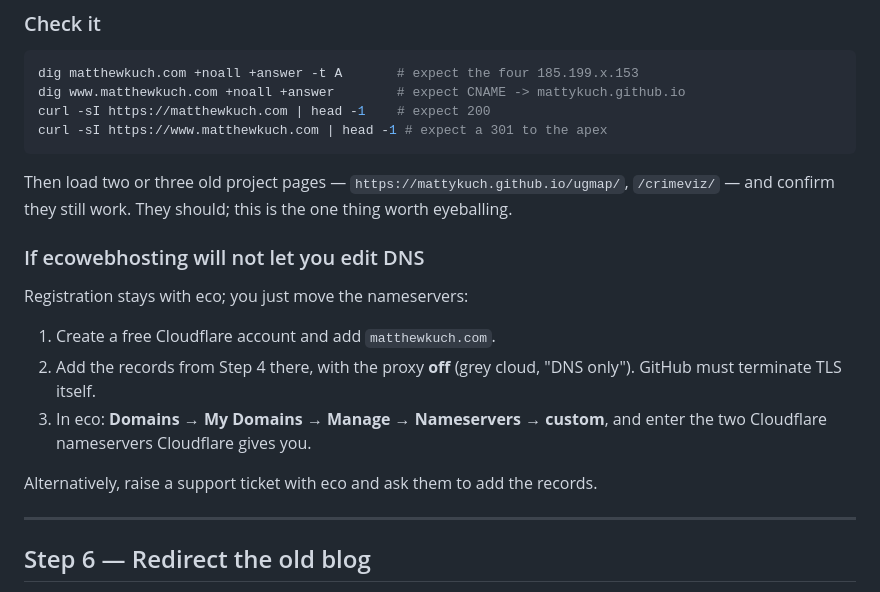
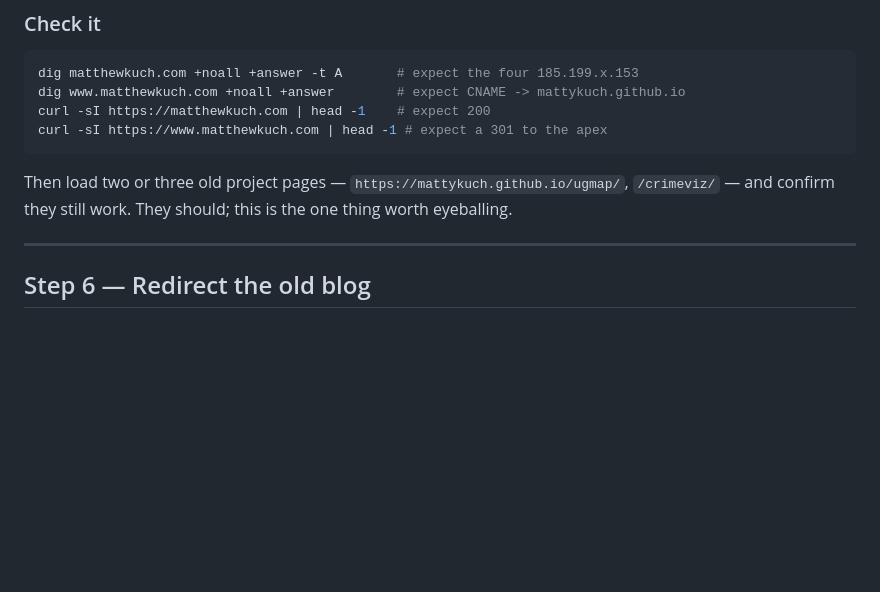
Before and after one commit to mattykuch/matthewkuch.com, a Markdown page: LAUNCH.md, the part around one of its changes. Rendered like a GitHub page; blank space fills up the shorter version.

```diff
--- a/LAUNCH.md
+++ b/LAUNCH.md
@@ -103,17 +138,6 @@ Then load two or three old project pages —
 `https://mattykuch.github.io/ugmap/`, `/crimeviz/` — and confirm they still
 work. They should; this is the one thing worth eyeballing.
 
-### If ecowebhosting will not let you edit DNS
-
-Registration stays with eco; you just move the nameservers:
-
-1. Create a free Cloudflare account and add `matthewkuch.com`.
-2. Add the records from Step 4 there, with the proxy **off** (grey cloud, "DNS
-   only"). GitHub must terminate TLS itself.
-3. In eco: **Domains → My Domains → Manage → Nameservers → custom**, and enter
-   the two Cloudflare nameservers Cloudflare gives you.
-
-Alternatively, raise a support ticket with eco and ask them to add the records.
 
 ---
 
```
Also changed, not shown: other parts of LAUNCH.md (+62 -27 lines).
